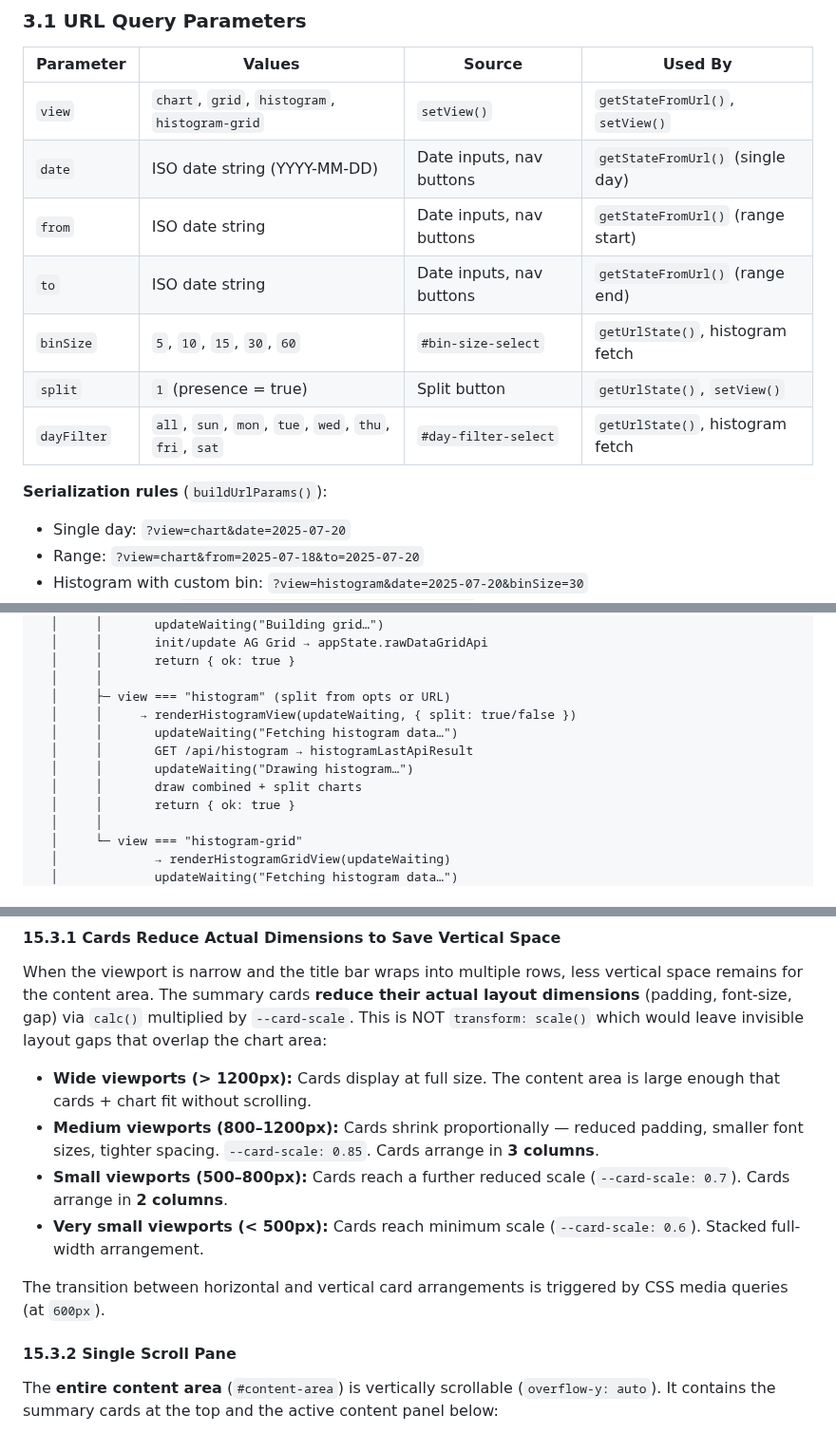
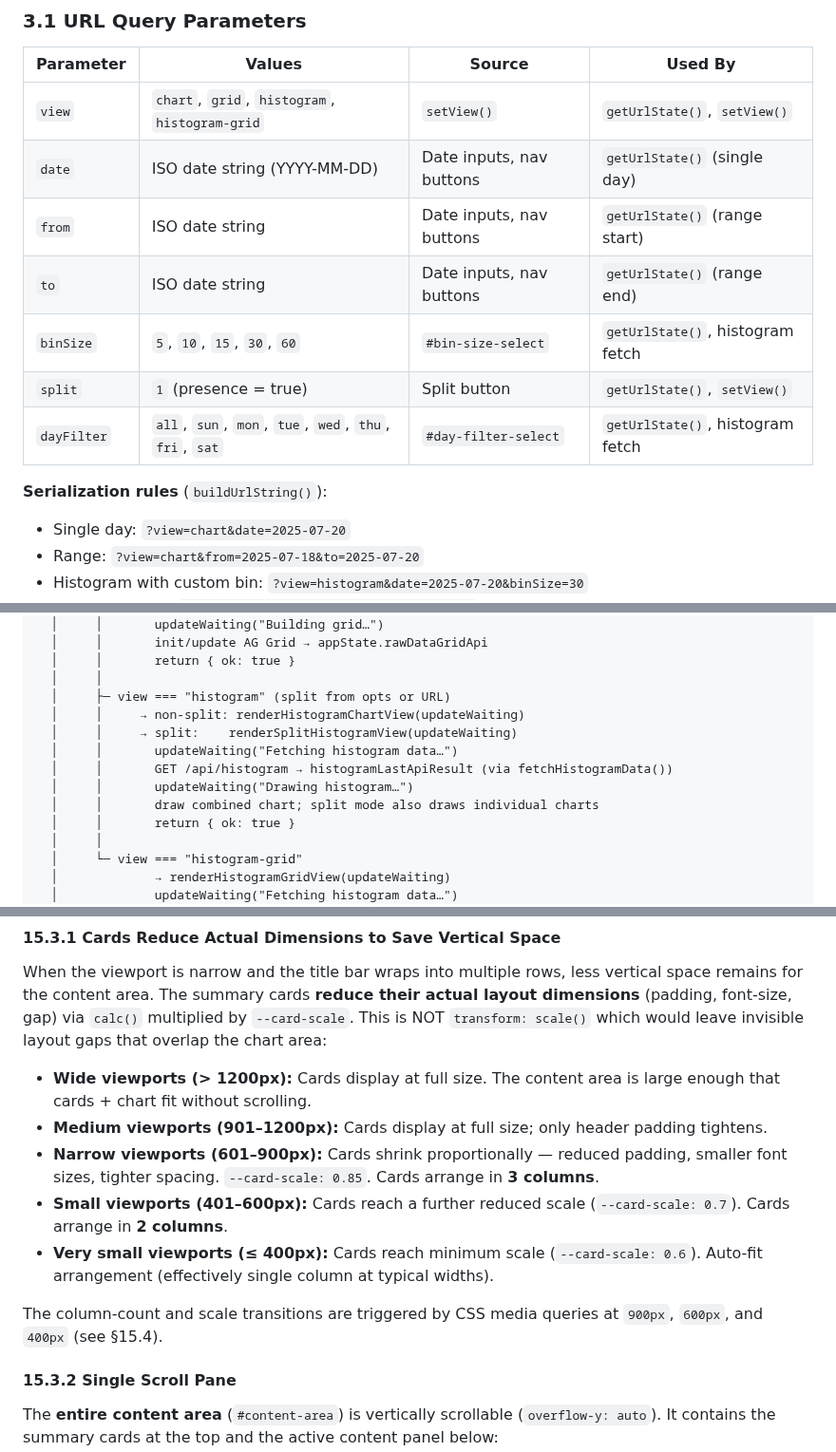
Before and after one commit to stoflom/deye-logger, a Markdown page: frontend/frontend-design.md, 3 parts joined by grey strips. Shown at 95% size. Rendered like a GitHub page.

```diff
--- a/frontend/frontend-design.md
+++ b/frontend/frontend-design.md
@@ -115,15 +116,15 @@ These objects define the **page state** and must be pushed to URL history so tha
 
 | Parameter | Values | Source | Used By |
 | ----------- | -------- | -------- | --------- |
-| `view` | `chart`, `grid`, `histogram`, `histogram-grid` | `setView()` | `getStateFromUrl()`, `setView()` |
-| `date` | ISO date string (YYYY-MM-DD) | Date inputs, nav buttons | `getStateFromUrl()` (single day) |
-| `from` | ISO date string | Date inputs, nav buttons | `getStateFromUrl()` (range start) |
-| `to` | ISO date string | Date inputs, nav buttons | `getStateFromUrl()` (range end) |
+| `view` | `chart`, `grid`, `histogram`, `histogram-grid` | `setView()` | `getUrlState()`, `setView()` |
+| `date` | ISO date string (YYYY-MM-DD) | Date inputs, nav buttons | `getUrlState()` (single day) |
+| `from` | ISO date string | Date inputs, nav buttons | `getUrlState()` (range start) |
+| `to` | ISO date string | Date inputs, nav buttons | `getUrlState()` (range end) |
 | `binSize` | `5`, `10`, `15`, `30`, `60` | `#bin-size-select` | `getUrlState()`, histogram fetch |
 | `split` | `1` (presence = true) | Split button | `getUrlState()`, `setView()` |
 | `dayFilter` | `all`, `sun`, `mon`, `tue`, `wed`, `thu`, `fri`, `sat` | `#day-filter-select` | `getUrlState()`, histogram fetch |
 
-**Serialization rules** (`buildUrlParams()`):
+**Serialization rules** (`buildUrlString()`):
 
 - Single day: `?view=chart&date=2025-07-20`
 - Range: `?view=chart&from=2025-07-18&to=2025-07-20`
@@ -274,11 +275,12 @@ setView(view, opts?)
   │     │       return { ok: true }
   │     │
   │     ├─ view === "histogram" (split from opts or URL)
-  │     │     → renderHistogramView(updateWaiting, { split: true/false })
+  │     │     → non-split: renderHistogramChartView(updateWaiting)
+  │     │     → split:    renderSplitHistogramView(updateWaiting)
   │     │       updateWaiting("Fetching histogram data…")
-  │     │       GET /api/histogram → histogramLastApiResult
+  │     │       GET /api/histogram → histogramLastApiResult (via fetchHistogramData())
   │     │       updateWaiting("Drawing histogram…")
-  │     │       draw combined + split charts
+  │     │       draw combined chart; split mode also draws individual charts
   │     │       return { ok: true }
   │     │
   │     └─ view === "histogram-grid"
@@ -1072,11 +1075,12 @@ The display panel is inside the **single scrollable content area** (`#content-ar
 When the viewport is narrow and the title bar wraps into multiple rows, less vertical space remains for the content area. The summary cards **reduce their actual layout dimensions** (padding, font-size, gap) via `calc()` multiplied by `--card-scale`. This is NOT `transform: scale()` which would leave invisible layout gaps that overlap the chart area:
 
 - **Wide viewports (> 1200px):** Cards display at full size. The content area is large enough that cards + chart fit without scrolling.
-- **Medium viewports (800–1200px):** Cards shrink proportionally — reduced padding, smaller font sizes, tighter spacing. `--card-scale: 0.85`. Cards arrange in **3 columns**.
-- **Small viewports (500–800px):** Cards reach a further reduced scale (`--card-scale: 0.7`). Cards arrange in **2 columns**.
-- **Very small viewports (< 500px):** Cards reach minimum scale (`--card-scale: 0.6`). Stacked full-width arrangement.
+- **Medium viewports (901–1200px):** Cards display at full size; only header padding tightens.
+- **Narrow viewports (601–900px):** Cards shrink proportionally — reduced padding, smaller font sizes, tighter spacing. `--card-scale: 0.85`. Cards arrange in **3 columns**.
+- **Small viewports (401–600px):** Cards reach a further reduced scale (`--card-scale: 0.7`). Cards arrange in **2 columns**.
+- **Very small viewports (≤ 400px):** Cards reach minimum scale (`--card-scale: 0.6`). Auto-fit arrangement (effectively single column at typical widths).
 
-The transition between horizontal and vertical card arrangements is triggered by CSS media queries (at `600px`).
+The column-count and scale transitions are triggered by CSS media queries at `900px`, `600px`, and `400px` (see §15.4).
 
 #### 15.3.2 Single Scroll Pane
 
```
Also changed, not shown: other parts of frontend/frontend-design.md (+23 -19 lines).
